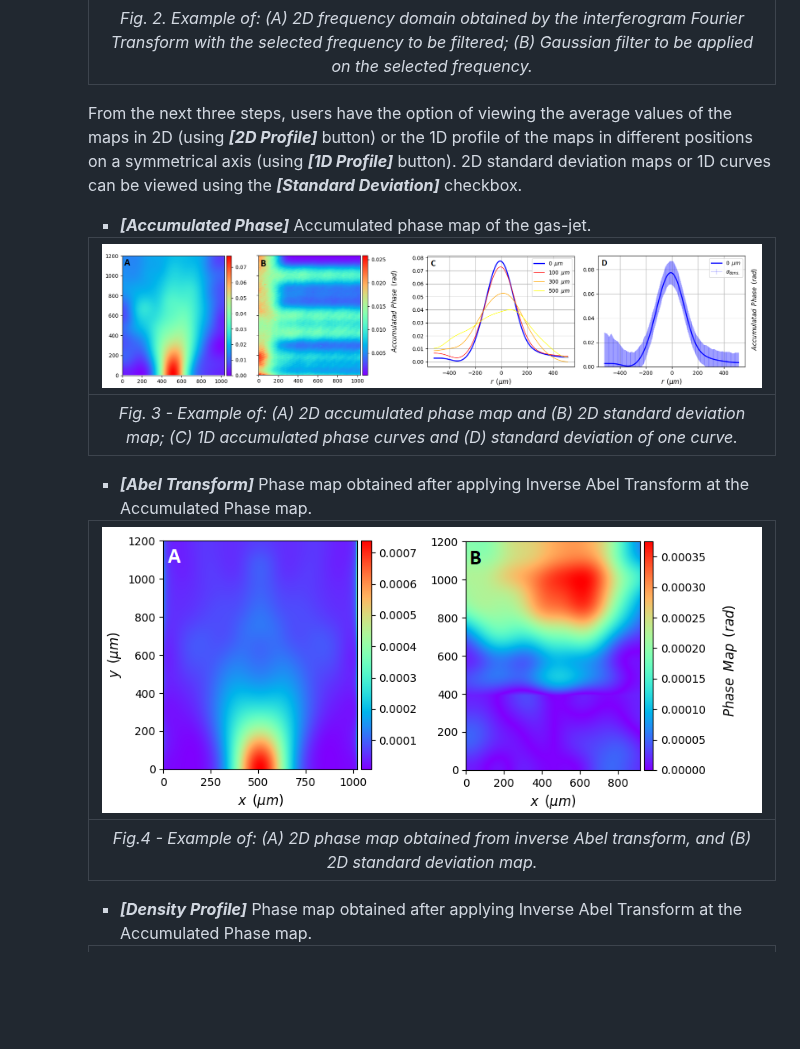
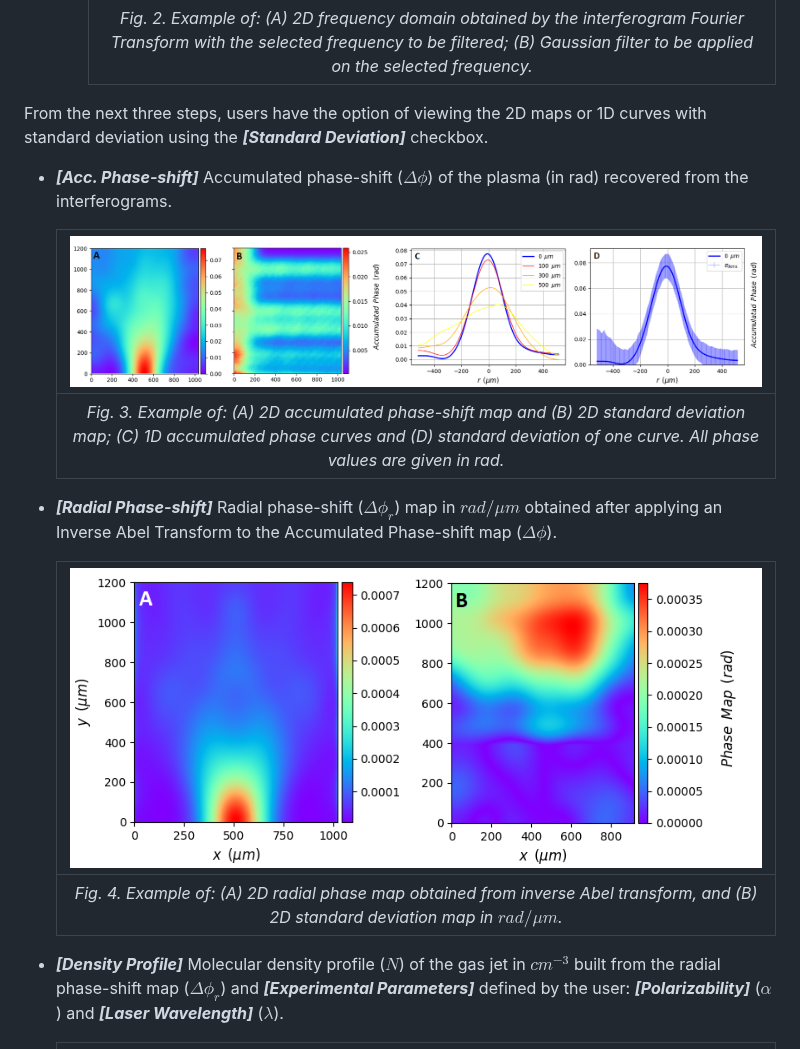
Before and after one commit to JhonathaRicardo/InterferometryAnalysis_GasJet, a Markdown page: README.md, the part around one of its changes. Drawn GitHub-style; blank space fills up the shorter version.

```diff
--- a/README.md
+++ b/README.md
@@ -107,21 +107,21 @@ the Inverse Fourier Transform and build the phase map of the gas-jet. Both the a
     |:--:|
     | *Fig. 2. Example of: (A) 2D frequency domain obtained by the interferogram Fourier Transform with the selected frequency to be filtered; (B) Gaussian filter to be applied on the selected frequency.* |
 
-    From the next three steps, users have the option of viewing the average values of the maps in 2D (using ***[2D Profile]*** button) or the 1D profile of the maps in different positions on a symmetrical axis (using ***[1D Profile]*** button). 2D standard deviation maps or 1D curves can be viewed using the ***[Standard Deviation]*** checkbox.
+From the next three steps, users have the option of viewing the 2D maps or 1D curves with standard deviation using the ***[Standard Deviation]*** checkbox.
 
-    - ***[Accumulated Phase]*** Accumulated phase map of the gas-jet.
+  - ***[Acc. Phase-shift]*** Accumulated phase-shift ($\Delta\phi$) of the plasma (in rad) recovered from the interferograms.
 
     |<img src = '/Images/Stage3.png'>|
     |:--:|
-    | *Fig. 3 - Example of: (A) 2D accumulated phase map  and (B) 2D standard deviation map; (C) 1D accumulated phase curves  and (D) standard deviation of one curve.*|
+    | *Fig. 3. Example of: (A) 2D accumulated phase-shift map and (B) 2D standard deviation map; (C) 1D accumulated phase curves and (D) standard deviation of one curve. All phase values are given in rad.*|
 
-    - ***[Abel Transform]*** Phase map obtained after applying Inverse Abel Transform at the Accumulated Phase map.
+  - ***[Radial Phase-shift]*** Radial phase-shift ($\Delta\phi_r$) map in $rad/\mu m$ obtained after applying an Inverse Abel Transform to the Accumulated Phase-shift map ($\Delta\phi$).
 
     | ![Phase map](/Images/Stage4.png) |
     |:--:|
-    | *Fig.4 - Example of: (A) 2D phase map obtained from inverse Abel transform, and (B) 2D standard deviation map.* |
+    | *Fig. 4. Example of: (A) 2D radial phase map obtained from inverse Abel transform, and (B) 2D standard deviation map in $rad/\mu m$.* |
 
-    - ***[Density Profile]*** Phase map obtained after applying Inverse Abel Transform at the Accumulated Phase map.
+  - ***[Density Profile]*** Molecular density profile ($N$) of the gas jet in $cm^{−3}$ built from the radial phase-shift map ($\Delta\phi_r$) and ***[Experimental Parameters]*** defined by the user: ***[Polarizability]*** ($\alpha$) and ***[Laser Wavelength]*** ($\lambda$).
 
     | ![Gasjet_density](/Images/Stage5.png)|
     |:--:|
```
Also changed, not shown: other parts of README.md (+1 -1 lines).
